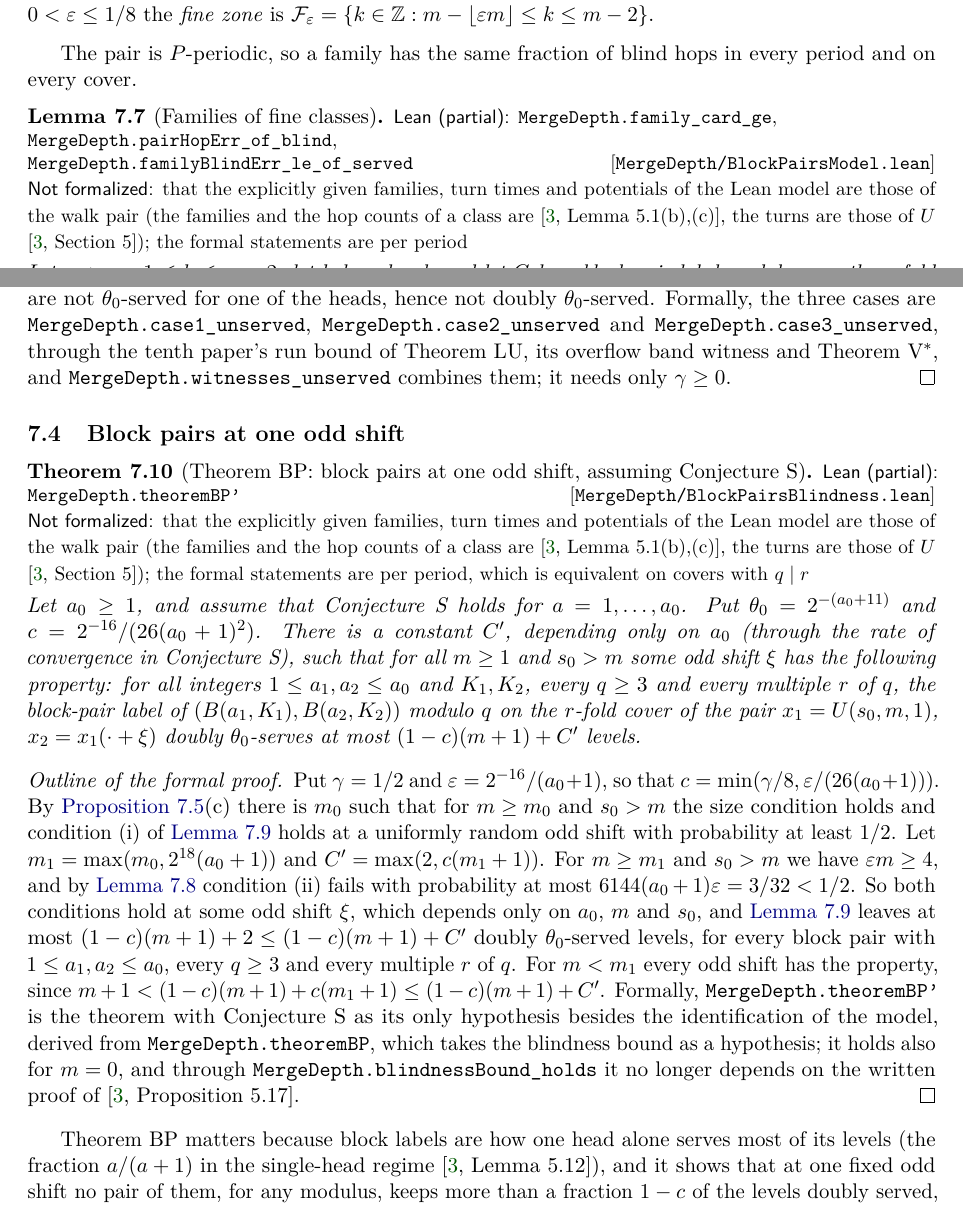
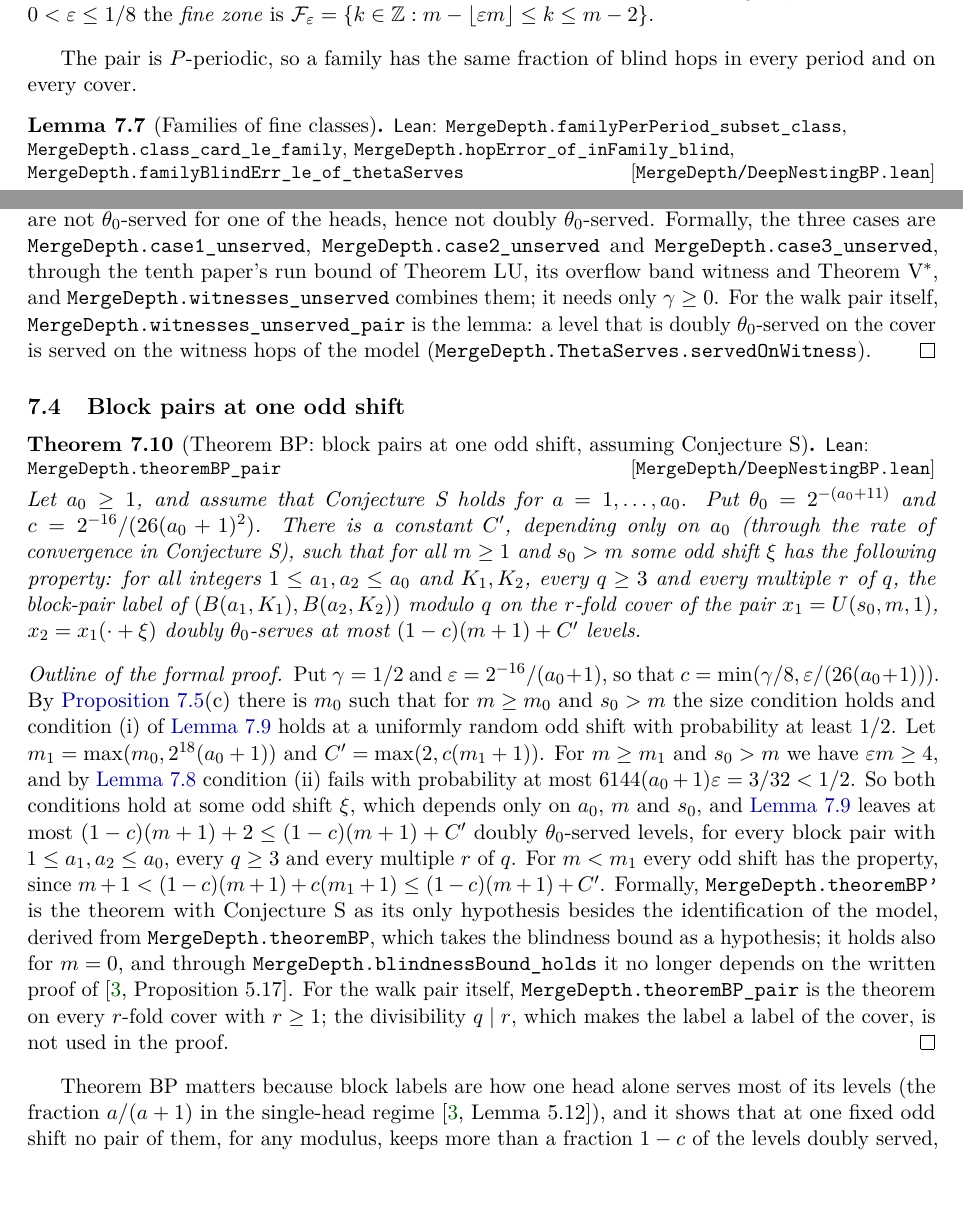
Before and after one commit to HansBrende/papers, a LaTeX paper (Merge-Depth-Input-Steering-and-the-Coding-Core-of-Matrix-Transposition-on-Tapes/paper/main.tex, which reads Merge-Depth-Input-Steering-and-the-Coding-Core-of-Matrix-Transposition-on-Tapes/paper/sections/deepnesting.tex, Merge-Depth-Input-Steering-and-the-Coding-Core-of-Matrix-Transposition-on-Tapes/paper/sections/leanindex.tex): two parts of pages 49 and 52 of 66 before the commit and two parts of pages 49 and 52 of 67 after it, joined at a grey line, cut so that both start at the same text. The pictures show the PDF file Merge-Depth-Input-Steering-and-the-Coding-Core-of-Matrix-Transposition-on-Tapes/paper/main.pdf that the author committed with the source.

Commit message:
Paper 11: Lemmas 7.7-7.9 and Theorem BP for the walk pair; every result formalized
The deep-nesting walk U(s0,m,1) of the eighth paper in Lean (DeepNestingWalk), its turns,
hops, classes and r-fold cover with the eighth paper's Lemma 5.1(a)-(c) (DeepNestingHops), the
block labels of its Definition 5.11 (unique) and the block-pair label with its errors and
theta-service (DeepNestingLabels), and Lemmas 7.7-7.9 and Theorem BP restated for the walk
pair itself (DeepNestingBP), identifying the earlier explicit model with it. No errors found.
Strengthenings recorded: Theorem BP holds on every cover with r >= 1 (q | r unused); Lemma
5.1 holds for m <= s0. Formalized by a subagent; integrated and checked here.

Every numbered result of the paper is now formalized in Lean on the standard axioms, with
[Q9.1], [LinCrux] and Conjecture S as explicit hypotheses where the statements assume them.
Status block, abstract, introduction, section introductions and READMEs updated; the paper
remains a draft (not refereed).

Co-Authored-By: Claude Opus 5.5 <noreply@anthropic.com>

```diff
--- a/Merge-Depth-Input-Steering-and-the-Coding-Core-of-Matrix-Transposition-on-Tapes/paper/sections/deepnesting.tex
+++ b/Merge-Depth-Input-Steering-and-the-Coding-Core-of-Matrix-Transposition-on-Tapes/paper/sections/deepnesting.tex
@@ -238,9 +237,7 @@ $\mathcal F_\eps=\{k\in\Z:m-\lfloor\eps m\rfloor\le k\le m-2\}$.
 The pair is $P$-periodic, so a family has the same fraction of blind hops in every period and on every cover.
 
 \begin{lemma}[Families of fine classes]\label{lem:dnp-family}
-\partformal{MergeDepth/BlockPairsModel.lean}{MergeDepth.family_card_ge,MergeDepth.pairHopErr_of_blind,MergeDepth.familyBlindErr_le_of_served}{that the explicitly given families, turn times and potentials of the Lean model are those of the walk pair (the
-families and the hop counts of a class are~\cite[Lemma~5.1(b),(c)]{BoundedNesting2026}, the turns are those of~$U$
-\cite[Section~5]{BoundedNesting2026}); the formal statements are per period}
+\formal{MergeDepth/DeepNestingBP.lean}{MergeDepth.familyPerPeriod_subset_class,MergeDepth.class_card_le_family,MergeDepth.hopError_of_inFamily_blind,MergeDepth.familyBlindErr_le_of_thetaServes}
 Let $s_0>m$, $1\le k\le m-2$, let $h$ be a head, and let $G$ be a block-pair label modulo~$q$ on the $r$-fold cover.
 \begin{enumerate}[label=(\alph*)]
 \item Each family of the class $(h,k)$ contains at least a fraction $1/32$ of the hops of the class.
@@ -269,9 +271,9 @@ is \lean{MergeDepth.familyBlindErr_le_of_served}.
+eighth paper determines the label uniquely). \lean{MergeDepth.class_card_le_family}, \lean{MergeDepth.hopError_of_inFamily_blind}
+and \lean{MergeDepth.familyBlindErr_le_of_thetaServes} are (a)--(c) for the walk pair.
 \end{outline}
 
 \begin{lemma}[Half-blindness at a random odd shift]\label{lem:dnp-halfblind}
-\partformal{MergeDepth/BlockPairsBlindness.lean}{MergeDepth.sum_nonHalfBlind_le',MergeDepth.prob_many_nonHalfBlind_le',MergeDepth.blindnessBound_holds}{that the explicitly given families, turn times and potentials of the Lean model are those of the walk pair (the
-families and the hop counts of a class are~\cite[Lemma~5.1(b),(c)]{BoundedNesting2026}, the turns are those of~$U$
-\cite[Section~5]{BoundedNesting2026}); the formal statements are per period}
+\formal{MergeDepth/DeepNestingBP.lean}{MergeDepth.sum_nonHalfBlindPair_le,MergeDepth.prob_many_nonHalfBlindPair_le}
 Let $0<\eps\le1/8$ and $m<s_0$ with $\eps m\ge4$, and let $\xi$ be uniform over the odd residues modulo~$P$. The expected
 number of triples $(h,k,f)$, with $h$ a head, $k\in\mathcal F_\eps$ and $f$ a family of the class $(h,k)$, that are not
 half-blind at~$\xi$ is at most $64\eps^2m$. Hence, for $a_0\ge1$ and $\delta=1/(48(a_0+1))$, more than
@@ -300,10 +304,7 @@ applications of Markov's inequality are \lean{MergeDepth.sum_nonHalfBlind_le'} a
 \end{outline}
 
 \begin{lemma}[Witnesses give unserved levels]\label{lem:dnp-witness}
-\partformal{MergeDepth/BlockPairsWitness.lean}{MergeDepth.witnesses_unserved,MergeDepth.case1_unserved,MergeDepth.case2_unserved,MergeDepth.case3_unserved}{that the explicitly given families, turn times and potentials of the Lean model are those of the walk pair (the
-families and the hop counts of a class are~\cite[Lemma~5.1(b),(c)]{BoundedNesting2026}, the turns are those of~$U$
-\cite[Section~5]{BoundedNesting2026}); the formal statements are per period; service is measured on the hops of the four families, which every
-$\theta_0$-served level satisfies}
+\formal{MergeDepth/DeepNestingBP.lean}{MergeDepth.witnesses_unserved_pair}
 Let $a_0\ge1$, $0<\gamma\le1$, $0<\eps\le1/8$, $\theta_0=2^{-(a_0+11)}$ and $\delta=1/(48(a_0+1))$, and let $m<s_0$ satisfy
 $\eps m\ge4$ and~\textup{($\ast$)}. Let $\xi$ be an odd shift such that
 \begin{enumerate}[label=(\roman*)]
@@ -374,15 +375,14 @@ hence not doubly $\theta_0$-served.
 Formally, the three cases are \lean{MergeDepth.case1_unserved}, \lean{MergeDepth.case2_unserved} and
 \lean{MergeDepth.case3_unserved}, through the tenth paper's run bound of Theorem~LU, its overflow band witness and
 Theorem~V$^*$, and \lean{MergeDepth.witnesses_unserved} combines them; it needs only $\gamma\ge0$.
+For the walk pair itself, \lean{MergeDepth.witnesses_unserved_pair} is the lemma: a level that is doubly
+$\theta_0$-served on the cover is served on the witness hops of the model (\lean{MergeDepth.ThetaServes.servedOnWitness}).
 \end{outline}
 
 \subsection{Block pairs at one odd shift}\label{sec:dnp-BP}
 
 \begin{theorem}[Theorem BP: block pairs at one odd shift, assuming Conjecture~S]\label{thm:BP}
-\partformal{MergeDepth/BlockPairsBlindness.lean}{MergeDepth.theoremBP'}{that the explicitly given families, turn times and potentials of the Lean model are those of the walk pair (the
-families and the hop counts of a class are~\cite[Lemma~5.1(b),(c)]{BoundedNesting2026}, the turns are those of~$U$
-\cite[Section~5]{BoundedNesting2026}); the formal statements are per period, which is
-equivalent on covers with $q\mid r$}
+\formal{MergeDepth/DeepNestingBP.lean}{MergeDepth.theoremBP_pair}
 Let $a_0\ge1$, and assume that Conjecture~S holds for $a=1,\dots,a_0$. Put $\theta_0=2^{-(a_0+11)}$ and
 $c=2^{-16}/(26(a_0+1)^2)$. There is a constant~$C'$, depending only on~$a_0$ (through the rate of convergence in
 Conjecture~S), such that for all $m\ge1$ and $s_0>m$ some odd shift~$\xi$ has the following property: for all integers
@@ -404,6 +404,8 @@ Formally, \lean{MergeDepth.theoremBP'} is the theorem with Conjecture~S as its o
 the identification of the model, derived from \lean{MergeDepth.theoremBP}, which takes the blindness bound as a
 hypothesis; it holds also for $m=0$, and through \lean{MergeDepth.blindnessBound_holds} it no longer depends on the
 written proof of~\cite[Proposition~5.17]{BoundedNesting2026}.
+For the walk pair itself, \lean{MergeDepth.theoremBP_pair} is the theorem on every $r$-fold cover with $r\ge1$; the
+divisibility $q\mid r$, which makes the label a label of the cover, is not used in the proof.
 \end{outline}
 
 Theorem~BP matters because block labels are how one head alone serves most of its levels (the fraction $a/(a+1)$ in the
--- a/Merge-Depth-Input-Steering-and-the-Coding-Core-of-Matrix-Transposition-on-Tapes/paper/sections/leanindex.tex
+++ b/Merge-Depth-Input-Steering-and-the-Coding-Core-of-Matrix-Transposition-on-Tapes/paper/sections/leanindex.tex
@@ -9,11 +9,8 @@ from the same sources.
 \paragraph{\texttt{MergeDepth.BlockMachine}}
 {\small\raggedright\leanlist{MergeDepth.blockMachine,MergeDepth.blockMachine_card_cone_le,MergeDepth.blockMachine_cone,MergeDepth.blockMachine_isStorageCode_fibre,MergeDepth.blockMachine_output_eq,MergeDepth.blockVal_eq_of_args,MergeDepth.block_oblivious,MergeDepth.card_outTime_eq_le,MergeDepth.outTime_spec,MergeDepth.skeleton_entries_ownerLoad}.\par}
 
-\paragraph{\texttt{MergeDepth.BlockPairsBlindness}}
-{\small\raggedright\leanlist{MergeDepth.blindnessBound_holds,MergeDepth.prob_many_nonHalfBlind_le',MergeDepth.sum_nonHalfBlind_le',MergeDepth.theoremBP'}.\par}
-
 \paragraph{\texttt{MergeDepth.BlockPairsModel}}
-{\small\raggedright\leanlist{MergeDepth.HalfBlind,MergeDepth.apexFamily,MergeDepth.bandFamily,MergeDepth.family,MergeDepth.familyBlindErr_le_of_served,MergeDepth.family_card_ge,MergeDepth.fineZone,MergeDepth.pairHopErr_of_blind}.\par}
+{\small\raggedright\leanlist{MergeDepth.HalfBlind,MergeDepth.apexFamily,MergeDepth.bandFamily,MergeDepth.family,MergeDepth.fineZone}.\par}
 
 \paragraph{\texttt{MergeDepth.BlockPairsProfile}}
 {\small\raggedright\leanlist{MergeDepth.apexHat,MergeDepth.coarseZone,MergeDepth.goodCount,MergeDepth.goodLevels,MergeDepth.jZero,MergeDepth.meanRelVariance,MergeDepth.perTent,MergeDepth.piHat,MergeDepth.profile,MergeDepth.profileMean,MergeDepth.profileVariance,MergeDepth.relVariance,MergeDepth.relVarianceA,MergeDepth.tent,MergeDepth.valleyHat}.\par}
@@ -24,9 +21,6 @@ from the same sources.
 \paragraph{\texttt{MergeDepth.BlockPairsTransfer}}
 {\small\raggedright\leanlist{MergeDepth.prob_straddle_vs_profile}.\par}
 
-\paragraph{\texttt{MergeDepth.BlockPairsWitness}}
-{\small\raggedright\leanlist{MergeDepth.case1_unserved,MergeDepth.case2_unserved,MergeDepth.case3_unserved,MergeDepth.witnesses_unserved}.\par}
-
 \paragraph{\texttt{MergeDepth.Capacity}}
 {\small\raggedright\leanlist{MergeDepth.card_deepHops_le,MergeDepth.card_deep_le_of_lt,MergeDepth.card_deep_mul_le,MergeDepth.two_mul_card_deepHops_le}.\par}
 
@@ -35,6 +29,9 @@ from the same sources.
 
 \paragraph{\texttt{MergeDepth.Covering}}
 {\small\raggedright\leanlist{MergeDepth.covering}.\par}
+
+\paragraph{\texttt{MergeDepth.DeepNestingBP}}
+{\small\raggedright\leanlist{MergeDepth.class_card_le_family,MergeDepth.familyBlindErr_le_of_thetaServes,MergeDepth.familyPerPeriod_subset_class,MergeDepth.hopError_of_inFamily_blind,MergeDepth.prob_many_nonHalfBlindPair_le,MergeDepth.sum_nonHalfBlindPair_le,MergeDepth.theoremBP_pair,MergeDepth.witnesses_unserved_pair}.\par}
 
 \paragraph{\texttt{MergeDepth.EMModel}}
 {\small\raggedright\leanlist{MergeDepth.EM.Alg,MergeDepth.EM.CorrectAt,MergeDepth.EM.HaltsWith,MergeDepth.EM.ObliviousOn,MergeDepth.EM.Runs,MergeDepth.EM.inputDisk}.\par}
```
Also changed, not shown: Merge-Depth-Input-Steering-and-the-Coding-Core-of-Matrix-Transposition-on-Tapes/paper/main.tex (+2 -2 lines), Merge-Depth-Input-Steering-and-the-Coding-Core-of-Matrix-Transposition-on-Tapes/paper/sections/abstract.tex (+2 -2 lines), Merge-Depth-Input-Steering-and-the-Coding-Core-of-Matrix-Transposition-on-Tapes/paper/sections/introduction.tex (+2 -3 lines), Merge-Depth-Input-Steering-and-the-Coding-Core-of-Matrix-Transposition-on-Tapes/README.md, Merge-Depth-Input-Steering-and-the-Coding-Core-of-Matrix-Transposition-on-Tapes/paper/main.pdf, README.md, Merge-Depth-Input-Steering-and-the-Coding-Core-of-Matrix-Transposition-on-Tapes/paper/sections/deepnesting.tex (14 more changed lines), Merge-Depth-Input-Steering-and-the-Coding-Core-of-Matrix-Transposition-on-Tapes/paper/sections/leanindex.tex (2 more changed lines), 6 other files.
